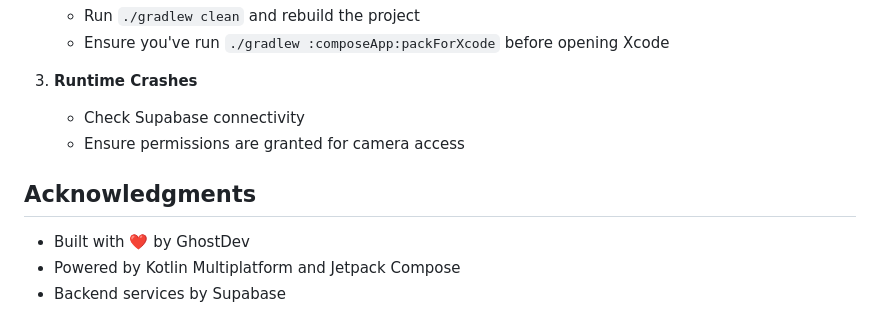
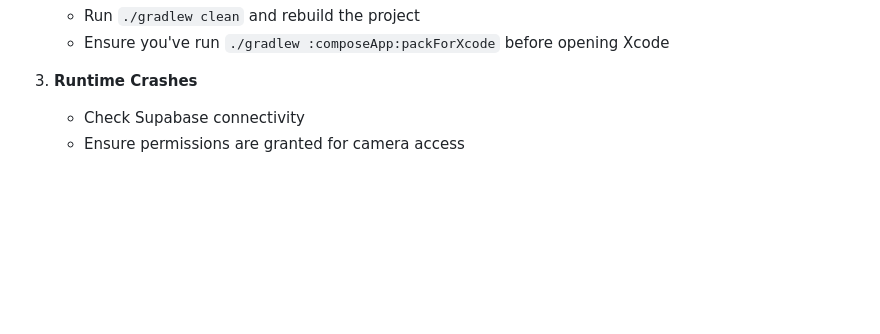
Before and after one commit to AdrianIkeaba/huntit, a Markdown page: README.md, the part around the change. Rendered like a GitHub page; blank space fills up the shorter version.

```diff
--- a/README.md
+++ b/README.md
@@ -204,9 +204,3 @@ Huntit/
 3. **Runtime Crashes**
    - Check Supabase connectivity
    - Ensure permissions are granted for camera access
-
-## Acknowledgments
-
-- Built with ❤️ by GhostDev
-- Powered by Kotlin Multiplatform and Jetpack Compose
-- Backend services by Supabase
```
